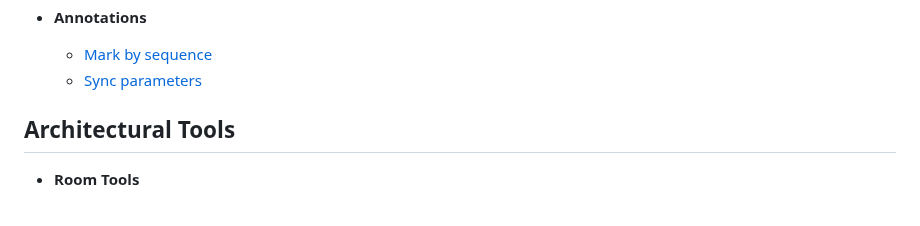
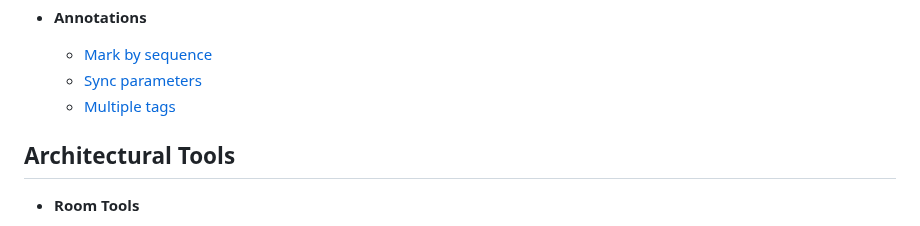
Before and after one commit to PARS-BIM/PARS-BIM.github.io, a Markdown page: docs/index.md, the part around the change. Rendered like a GitHub page.

```diff
--- a/docs/index.md
+++ b/docs/index.md
@@ -56,6 +56,7 @@ Welcome! This is the central help for the PARS-BIM plugins.
 - **Annotations**
   - [Mark by sequence](commands/Mark-by-sequence.md)
   - [Sync parameters](commands/Sync-parameters.md)
+  - [Multiple tags](commands/Multiple-tags.md)
 
 ## Architectural Tools
 
```
